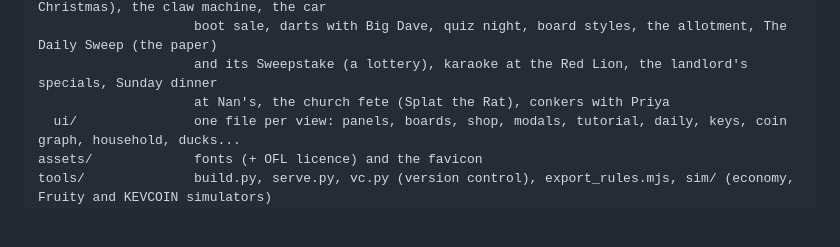
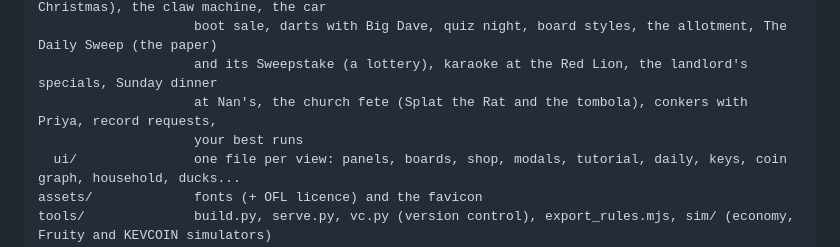
Before and after one commit to Benjitown/sweepstakes, a Markdown page: README.md, the part around the change. Drawn GitHub-style; blank space fills up the shorter version.

Commit message:
README: the map lists the tombola, record requests and your best runs
Co-Authored-By: Claude Opus 5.5 <noreply@anthropic.com>
Claude-Session: https://claude.ai/code/session_01N9oMArxewo6FbA91p9LMwV

```diff
--- a/README.md
+++ b/README.md
@@ -63,7 +63,8 @@ src/
                     dares from the group chat, the seasons (Easter, Halloween, Bonfire Night, Christmas), the claw machine, the car
                     boot sale, darts with Big Dave, quiz night, board styles, the allotment, The Daily Sweep (the paper)
                     and its Sweepstake (a lottery), karaoke at the Red Lion, the landlord's specials, Sunday dinner
-                    at Nan's, the church fete (Splat the Rat), conkers with Priya
+                    at Nan's, the church fete (Splat the Rat and the tombola), conkers with Priya, record requests,
+                    your best runs
   ui/               one file per view: panels, boards, shop, modals, tutorial, daily, keys, coin graph, household, ducks...
 assets/             fonts (+ OFL licence) and the favicon
 tools/              build.py, serve.py, vc.py (version control), export_rules.mjs, sim/ (economy, Fruity and KEVCOIN simulators)
```
